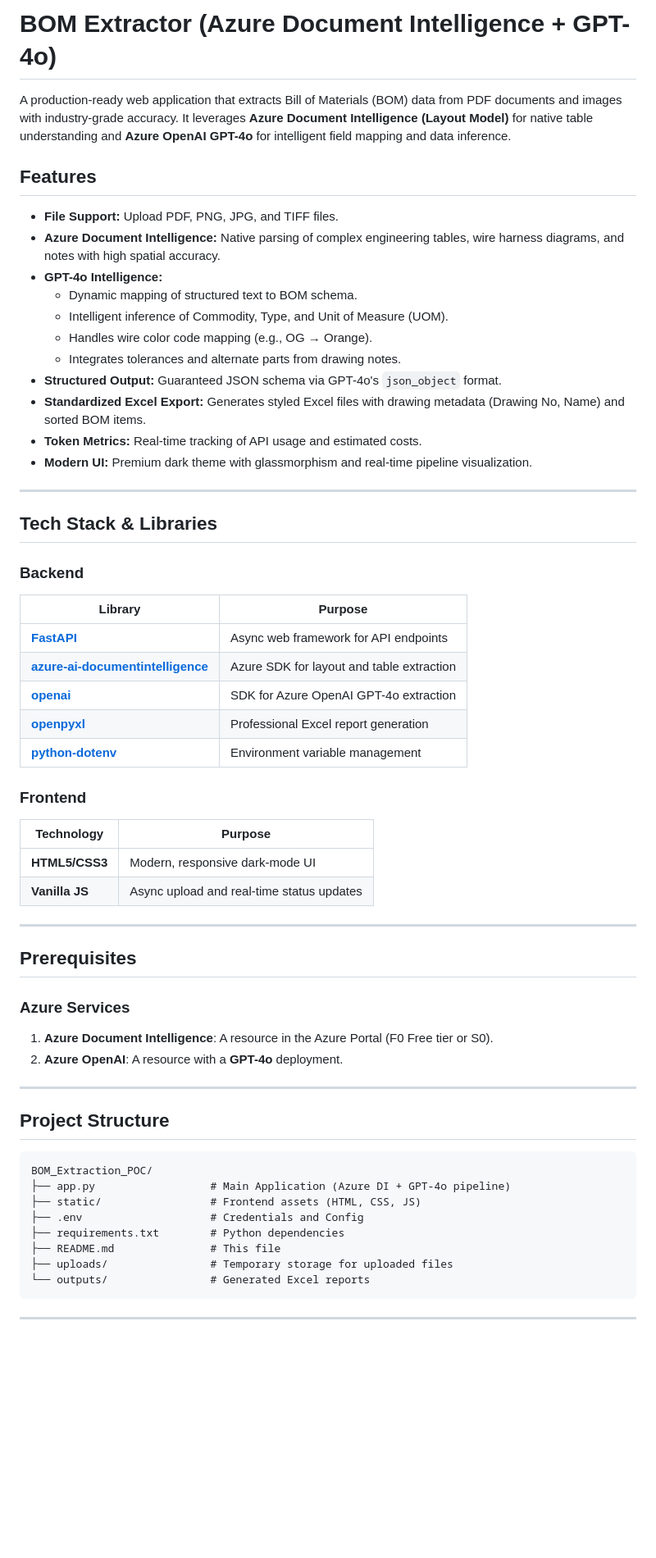
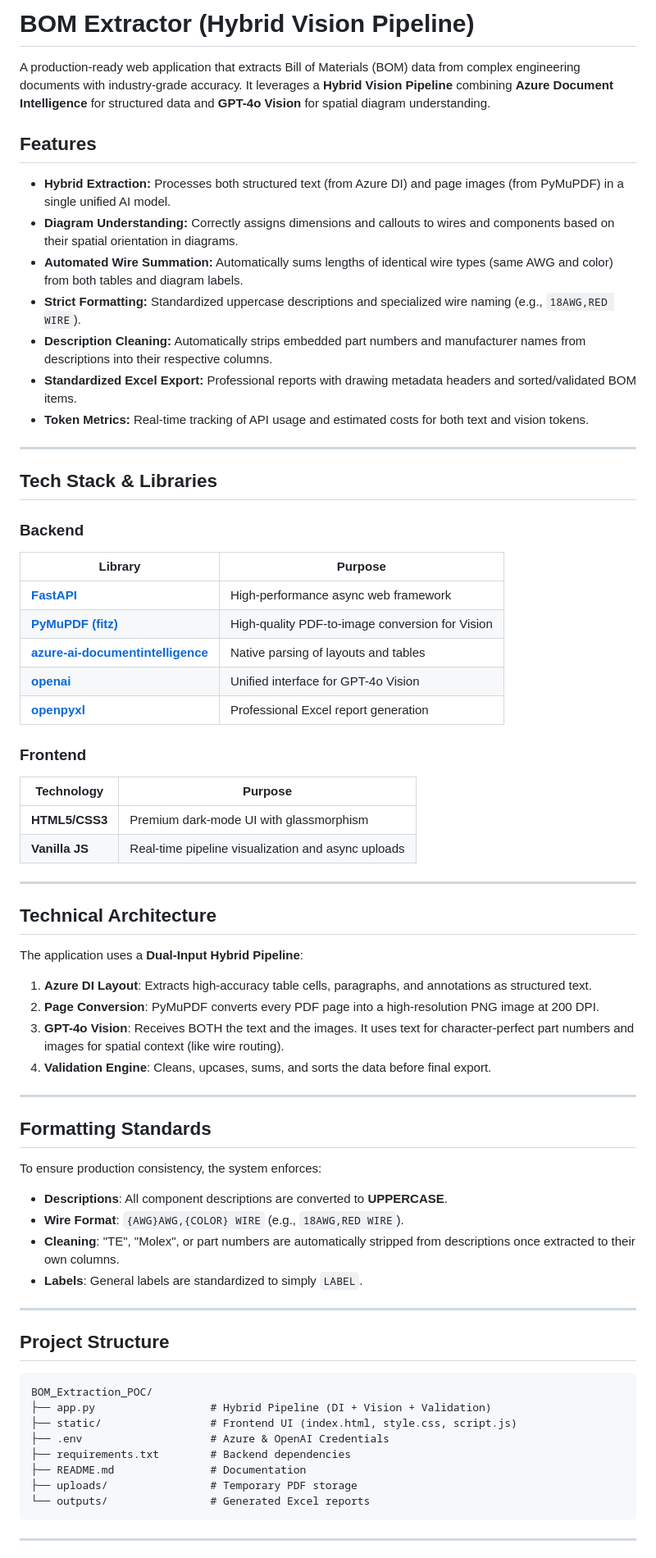
Before and after one commit to Aslam99944/Rheem_Bom_Extraction, a Markdown page: README.md, the part around one of its changes. Shown at 82% size. GitHub-like rendering; blank space fills up the shorter version.

Commit message:
updated_readme

````diff
--- a/README.md
+++ b/README.md
@@ -1,19 +1,15 @@
-# BOM Extractor (Azure Document Intelligence + GPT-4o)
+# BOM Extractor (Hybrid Vision Pipeline)
 
-A production-ready web application that extracts Bill of Materials (BOM) data from PDF documents and images with industry-grade accuracy. It leverages **Azure Document Intelligence (Layout Model)** for native table understanding and **Azure OpenAI GPT-4o** for intelligent field mapping and data inference.
+A production-ready web application that extracts Bill of Materials (BOM) data from complex engineering documents with industry-grade accuracy. It leverages a **Hybrid Vision Pipeline** combining **Azure Document Intelligence** for structured data and **GPT-4o Vision** for spatial diagram understanding.
 
 ## Features
-- **File Support:** Upload PDF, PNG, JPG, and TIFF files.
-- **Azure Document Intelligence:** Native parsing of complex engineering tables, wire harness diagrams, and notes with high spatial accuracy.
-- **GPT-4o Intelligence:**
-  - Dynamic mapping of structured text to BOM schema.
-  - Intelligent inference of Commodity, Type, and Unit of Measure (UOM).
-  - Handles wire color code mapping (e.g., OG → Orange).
-  - Integrates tolerances and alternate parts from drawing notes.
-- **Structured Output:** Guaranteed JSON schema via GPT-4o's `json_object` format.
-- **Standardized Excel Export:** Generates styled Excel files with drawing metadata (Drawing No, Name) and sorted BOM items.
-- **Token Metrics:** Real-time tracking of API usage and estimated costs.
-- **Modern UI:** Premium dark theme with glassmorphism and real-time pipeline visualization.
+- **Hybrid Extraction:** Processes both structured text (from Azure DI) and page images (from PyMuPDF) in a single unified AI model.
+- **Diagram Understanding:** Correctly assigns dimensions and callouts to wires and components based on their spatial orientation in diagrams.
+- **Automated Wire Summation:** Automatically sums lengths of identical wire types (same AWG and color) from both tables and diagram labels.
+- **Strict Formatting:** Standardized uppercase descriptions and specialized wire naming (e.g., `18AWG,RED WIRE`).
+- **Description Cleaning:** Automatically strips embedded part numbers and manufacturer names from descriptions into their respective columns.
+- **Standardized Excel Export:** Professional reports with drawing metadata headers and sorted/validated BOM items.
+- **Token Metrics:** Real-time tracking of API usage and estimated costs for both text and vision tokens.
 
 ---
 
@@ -23,26 +19,39 @@ A production-ready web application that extracts Bill of Materials (BOM) data fr
 
 | Library | Purpose |
 |---------|---------|
-| **[FastAPI](https://fastapi.tiangolo.com/)** | Async web framework for API endpoints |
-| **[azure-ai-documentintelligence](https://pypi.org/project/azure-ai-documentintelligence/)** | Azure SDK for layout and table extraction |
-| **[openai](https://github.com/openai/openai-python)** | SDK for Azure OpenAI GPT-4o extraction |
+| **[FastAPI](https://fastapi.tiangolo.com/)** | High-performance async web framework |
+| **[PyMuPDF (fitz)](https://pypi.org/project/PyMuPDF/)** | High-quality PDF-to-image conversion for Vision |
+| **[azure-ai-documentintelligence](https://pypi.org/project/azure-ai-documentintelligence/)** | Native parsing of layouts and tables |
+| **[openai](https://github.com/openai/openai-python)** | Unified interface for GPT-4o Vision |
 | **[openpyxl](https://openpyxl.readthedocs.io/)** | Professional Excel report generation |
-| **[python-dotenv](https://pypi.org/project/python-dotenv/)** | Environment variable management |
 
 ### Frontend
 
 | Technology | Purpose |
 |------------|---------|
-| **HTML5/CSS3** | Modern, responsive dark-mode UI |
-| **Vanilla JS** | Async upload and real-time status updates |
+| **HTML5/CSS3** | Premium dark-mode UI with glassmorphism |
+| **Vanilla JS** | Real-time pipeline visualization and async uploads |
 
 ---
 
-## Prerequisites
+## Technical Architecture
 
-### Azure Services
-1. **Azure Document Intelligence**: A resource in the Azure Portal (F0 Free tier or S0).
-2. **Azure OpenAI**: A resource with a **GPT-4o** deployment.
+The application uses a **Dual-Input Hybrid Pipeline**:
+
+1. **Azure DI Layout**: Extracts high-accuracy table cells, paragraphs, and annotations as structured text.
+2. **Page Conversion**: PyMuPDF converts every PDF page into a high-resolution PNG image at 200 DPI.
+3. **GPT-4o Vision**: Receives BOTH the text and the images. It uses text for character-perfect part numbers and images for spatial context (like wire routing).
+4. **Validation Engine**: Cleans, upcases, sums, and sorts the data before final export.
+
+---
+
+## Formatting Standards
+
+To ensure production consistency, the system enforces:
+- **Descriptions**: All component descriptions are converted to **UPPERCASE**.
+- **Wire Format**: `{AWG}AWG,{COLOR} WIRE` (e.g., `18AWG,RED WIRE`).
+- **Cleaning**: "TE", "Molex", or part numbers are automatically stripped from descriptions once extracted to their own columns.
+- **Labels**: General labels are standardized to simply `LABEL`.
 
 ---
 
@@ -50,12 +59,12 @@ A production-ready web application that extracts Bill of Materials (BOM) data fr
 
 ```
 BOM_Extraction_POC/
-├── app.py                  # Main Application (Azure DI + GPT-4o pipeline)
-├── static/                 # Frontend assets (HTML, CSS, JS)
-├── .env                    # Credentials and Config
-├── requirements.txt        # Python dependencies
-├── README.md               # This file
-├── uploads/                # Temporary storage for uploaded files
+├── app.py                  # Hybrid Pipeline (DI + Vision + Validation)
+├── static/                 # Frontend UI (index.html, style.css, script.js)
+├── .env                    # Azure & OpenAI Credentials
+├── requirements.txt        # Backend dependencies
+├── README.md               # Documentation
+├── uploads/                # Temporary PDF storage
 └── outputs/                # Generated Excel reports
 ```
 
````
Also changed, not shown: other parts of README.md (+1 -22 lines).
